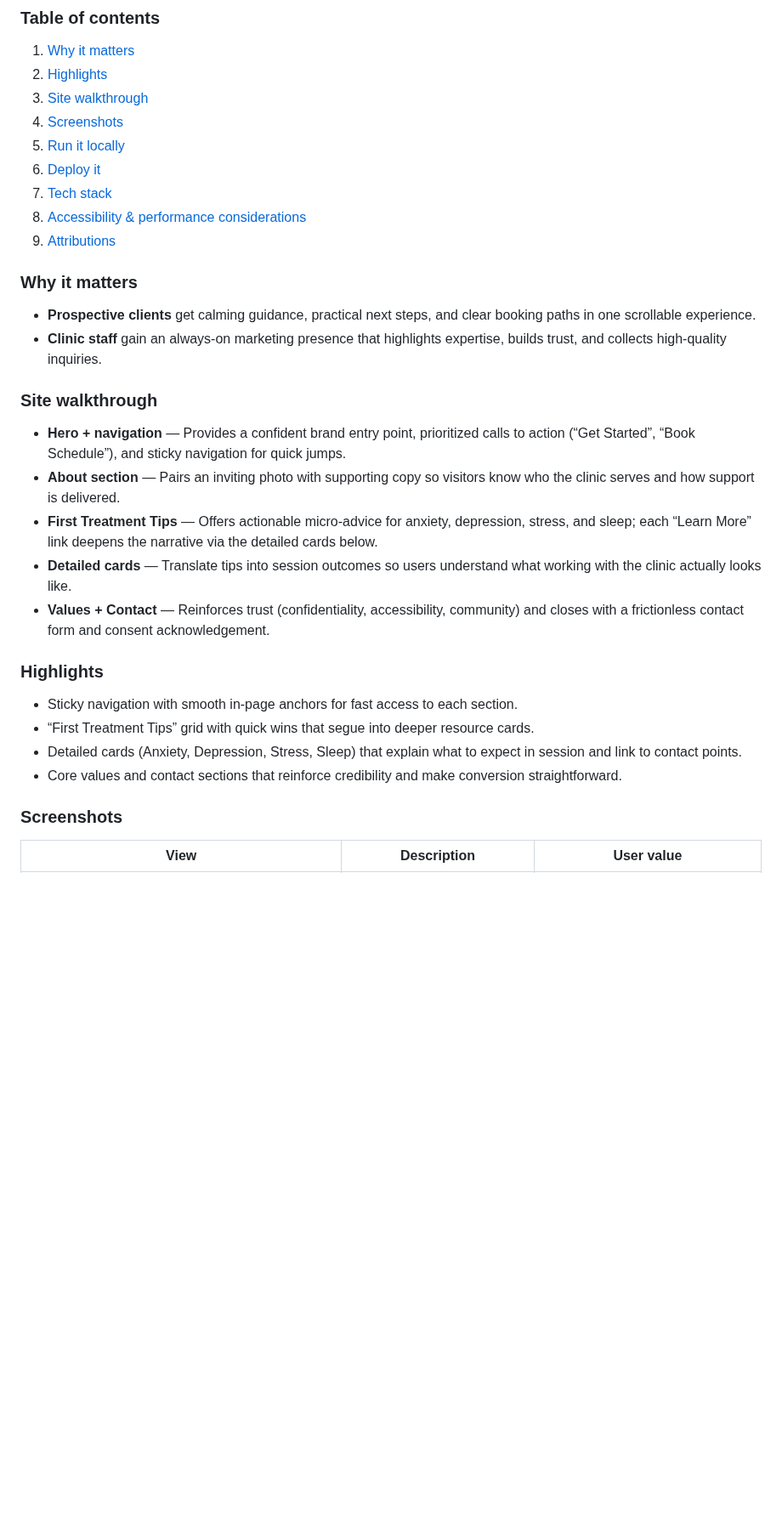
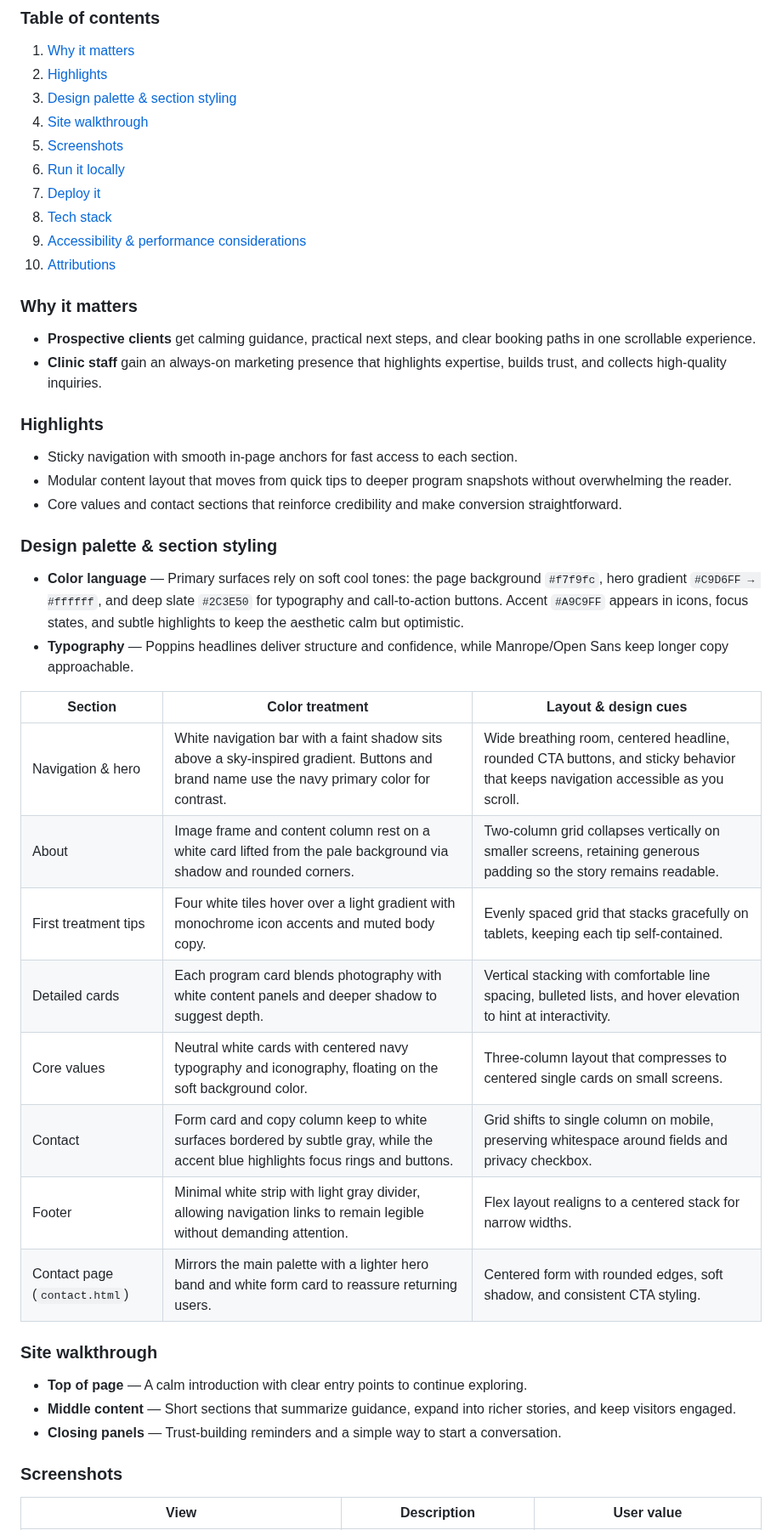
Before and after one commit to nwtes/asd, a Markdown page: README.md, the part around the change. Shown at 85% size. Rendered like a GitHub page; blank space fills up the shorter version.

```diff
--- a/README.md
+++ b/README.md
@@ -5,30 +5,43 @@ Mindful Care Clinic is a responsive single-page site designed to help prospectiv
 ### Table of contents
 1. [Why it matters](#why-it-matters)
 2. [Highlights](#highlights)
-3. [Site walkthrough](#site-walkthrough)
-4. [Screenshots](#screenshots)
-5. [Run it locally](#run-it-locally)
-6. [Deploy it](#deploy-it)
-7. [Tech stack](#tech-stack)
-8. [Accessibility & performance considerations](#accessibility--performance-considerations)
-9. [Attributions](#attributions)
+3. [Design palette & section styling](#design-palette--section-styling)
+4. [Site walkthrough](#site-walkthrough)
+5. [Screenshots](#screenshots)
+6. [Run it locally](#run-it-locally)
+7. [Deploy it](#deploy-it)
+8. [Tech stack](#tech-stack)
+9. [Accessibility & performance considerations](#accessibility--performance-considerations)
+10. [Attributions](#attributions)
 
 ### Why it matters
 - **Prospective clients** get calming guidance, practical next steps, and clear booking paths in one scrollable experience.
 - **Clinic staff** gain an always-on marketing presence that highlights expertise, builds trust, and collects high-quality inquiries.
 
-### Site walkthrough
-- **Hero + navigation** — Provides a confident brand entry point, prioritized calls to action (“Get Started”, “Book Schedule”), and sticky navigation for quick jumps.
-- **About section** — Pairs an inviting photo with supporting copy so visitors know who the clinic serves and how support is delivered.
-- **First Treatment Tips** — Offers actionable micro-advice for anxiety, depression, stress, and sleep; each “Learn More” link deepens the narrative via the detailed cards below.
-- **Detailed cards** — Translate tips into session outcomes so users understand what working with the clinic actually looks like.
-- **Values + Contact** — Reinforces trust (confidentiality, accessibility, community) and closes with a frictionless contact form and consent acknowledgement.
-
 ### Highlights
 - Sticky navigation with smooth in-page anchors for fast access to each section.
-- “First Treatment Tips” grid with quick wins that segue into deeper resource cards.
-- Detailed cards (Anxiety, Depression, Stress, Sleep) that explain what to expect in session and link to contact points.
+- Modular content layout that moves from quick tips to deeper program snapshots without overwhelming the reader.
 - Core values and contact sections that reinforce credibility and make conversion straightforward.
+
+### Design palette & section styling
+- **Color language** — Primary surfaces rely on soft cool tones: the page background `#f7f9fc`, hero gradient `#C9D6FF → #ffffff`, and deep slate `#2C3E50` for typography and call-to-action buttons. Accent `#A9C9FF` appears in icons, focus states, and subtle highlights to keep the aesthetic calm but optimistic.
+- **Typography** — Poppins headlines deliver structure and confidence, while Manrope/Open Sans keep longer copy approachable.
+
+| Section | Color treatment | Layout & design cues |
+| --- | --- | --- |
+| Navigation & hero | White navigation bar with a faint shadow sits above a sky-inspired gradient. Buttons and brand name use the navy primary color for contrast. | Wide breathing room, centered headline, rounded CTA buttons, and sticky behavior that keeps navigation accessible as you scroll. |
+| About | Image frame and content column rest on a white card lifted from the pale background via shadow and rounded corners. | Two-column grid collapses vertically on smaller screens, retaining generous padding so the story remains readable. |
+| First treatment tips | Four white tiles hover over a light gradient with monochrome icon accents and muted body copy. | Evenly spaced grid that stacks gracefully on tablets, keeping each tip self-contained. |
+| Detailed cards | Each program card blends photography with white content panels and deeper shadow to suggest depth. | Vertical stacking with comfortable line spacing, bulleted lists, and hover elevation to hint at interactivity. |
+| Core values | Neutral white cards with centered navy typography and iconography, floating on the soft background color. | Three-column layout that compresses to centered single cards on small screens. |
+| Contact | Form card and copy column keep to white surfaces bordered by subtle gray, while the accent blue highlights focus rings and buttons. | Grid shifts to single column on mobile, preserving whitespace around fields and privacy checkbox. |
+| Footer | Minimal white strip with light gray divider, allowing navigation links to remain legible without demanding attention. | Flex layout realigns to a centered stack for narrow widths. |
+| Contact page (`contact.html`) | Mirrors the main palette with a lighter hero band and white form card to reassure returning users. | Centered form with rounded edges, soft shadow, and consistent CTA styling. |
+
+### Site walkthrough
+- **Top of page** — A calm introduction with clear entry points to continue exploring.
+- **Middle content** — Short sections that summarize guidance, expand into richer stories, and keep visitors engaged.
+- **Closing panels** — Trust-building reminders and a simple way to start a conversation.
 
 ### Screenshots
 
```
